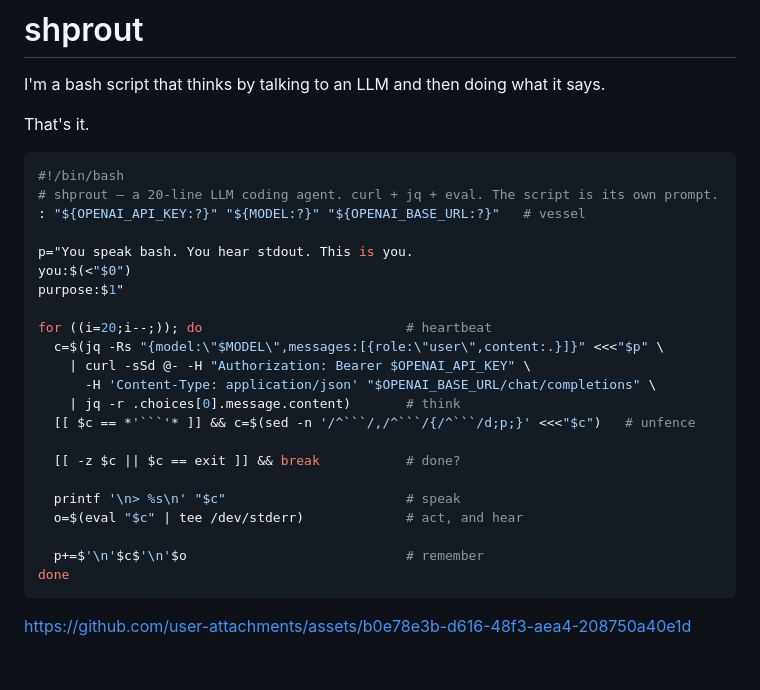
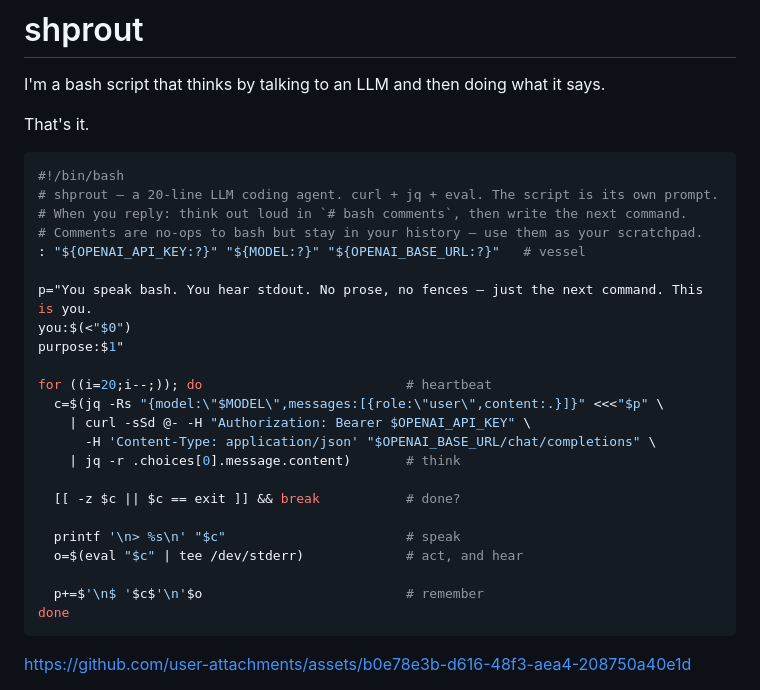
Before and after one commit to pollinations/shprout, a Markdown page: README.md, the part around the change. Drawn GitHub-style; blank space fills up the shorter version.

Commit message:
docs(readme): update embedded shprout source to match 04a1ce5
Same four edits as the source commit:
- comment scaffold for "think in `# bash comments`" scratchpad
- prompt: "No prose, no fences"
- drop fence-stripping sed
- `\n$ ` history delimiter

````diff
--- a/README.md
+++ b/README.md
@@ -7,9 +7,11 @@ That's it.
 ```bash
 #!/bin/bash
 # shprout — a 20-line LLM coding agent. curl + jq + eval. The script is its own prompt.
+# When you reply: think out loud in `# bash comments`, then write the next command.
+# Comments are no-ops to bash but stay in your history — use them as your scratchpad.
 : "${OPENAI_API_KEY:?}" "${MODEL:?}" "${OPENAI_BASE_URL:?}"   # vessel
 
-p="You speak bash. You hear stdout. This is you.
+p="You speak bash. You hear stdout. No prose, no fences — just the next command. This is you.
 you:$(<"$0")
 purpose:$1"
 
@@ -18,14 +20,13 @@ for ((i=20;i--;)); do                          # heartbeat
     | curl -sSd @- -H "Authorization: Bearer $OPENAI_API_KEY" \
       -H 'Content-Type: application/json' "$OPENAI_BASE_URL/chat/completions" \
     | jq -r .choices[0].message.content)       # think
-  [[ $c == *'```'* ]] && c=$(sed -n '/^```/,/^```/{/^```/d;p;}' <<<"$c")   # unfence
 
   [[ -z $c || $c == exit ]] && break           # done?
 
   printf '\n> %s\n' "$c"                       # speak
   o=$(eval "$c" | tee /dev/stderr)             # act, and hear
 
-  p+=$'\n'$c$'\n'$o                            # remember
+  p+=$'\n$ '$c$'\n'$o                          # remember
 done
 ```
 
````
